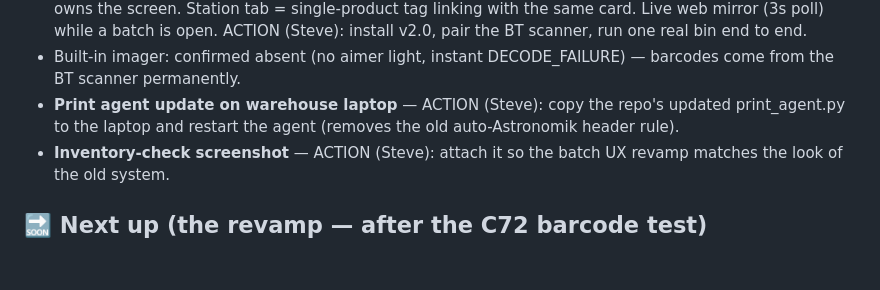
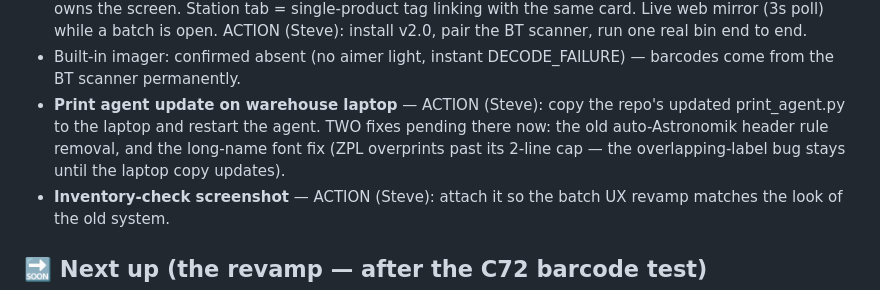
Before and after one commit to HatNJacket/RFID-Inventory-Fix, a Markdown page: ROADMAP.md, the part around the change. Drawn GitHub-style; blank space fills up the shorter version.

Commit message:
Roadmap: product panel print/edit shipped; laptop agent copy now carries 2 pending fixes

```diff
--- a/ROADMAP.md
+++ b/ROADMAP.md
@@ -90,8 +90,10 @@ next bin.
 - Built-in imager: confirmed absent (no aimer light, instant
   DECODE_FAILURE) — barcodes come from the BT scanner permanently.
 - **Print agent update on warehouse laptop** — ACTION (Steve): copy the
-  repo's updated print_agent.py to the laptop and restart the agent
-  (removes the old auto-Astronomik header rule).
+  repo's updated print_agent.py to the laptop and restart the agent.
+  TWO fixes pending there now: the old auto-Astronomik header rule
+  removal, and the long-name font fix (ZPL overprints past its 2-line
+  cap — the overlapping-label bug stays until the laptop copy updates).
 - **Inventory-check screenshot** — ACTION (Steve): attach it so the batch
   UX revamp matches the look of the old system.
 
```
